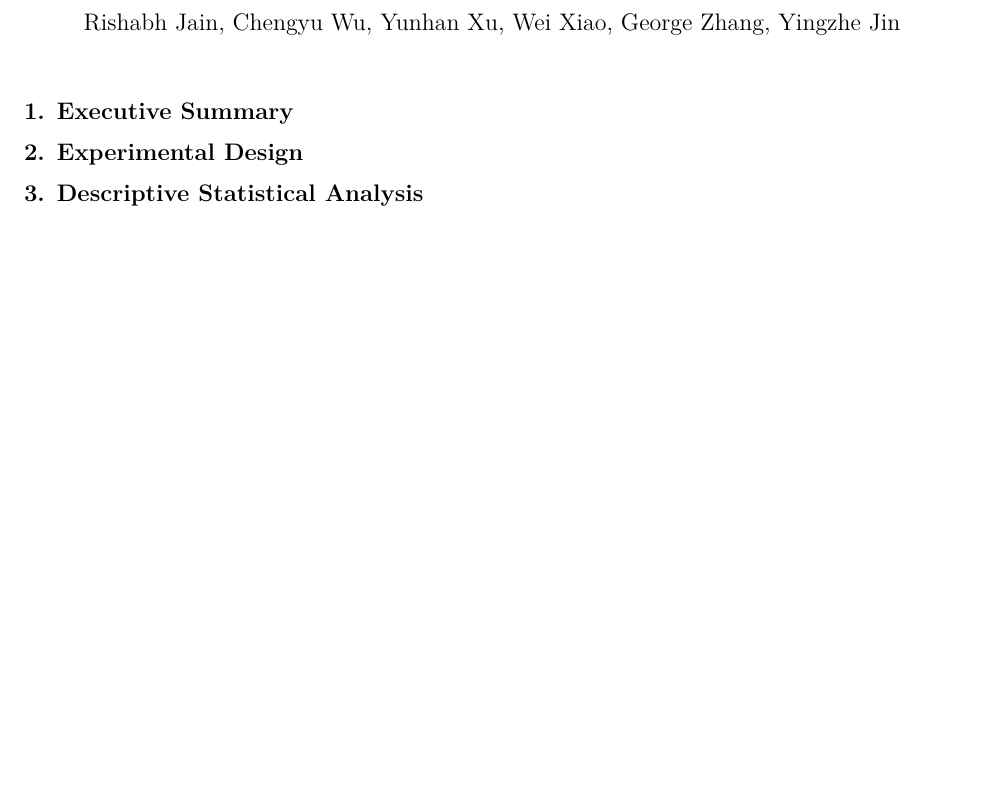
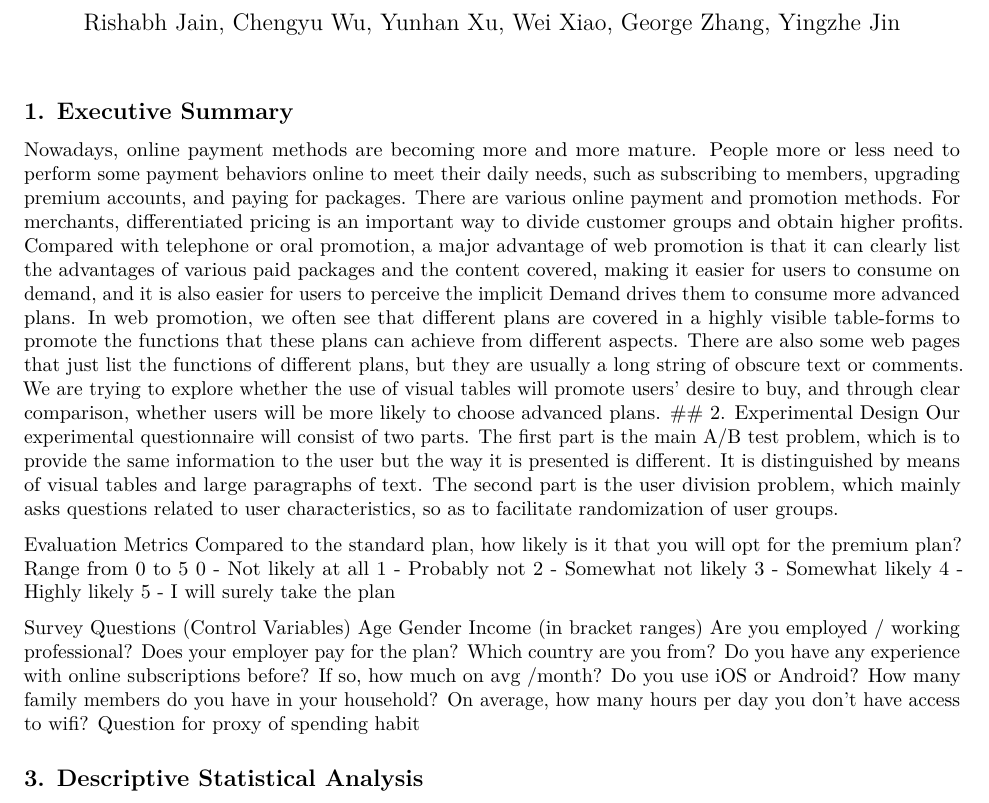
Before and after one commit to Claireyhxu/A-B_Testing_Project, an R Markdown document (ab_testing.Rmd): part of page 1 of 6, cut so that both start at the same text, the shorter picture padded with empty space. Rendered offline with R 4.5, knitr and Pandoc, then LaTeX, with nearby package versions; some code elsewhere in the file could not run offline.

Commit message:
Update ab_testing.Rmd

````diff
--- a/ab_testing.Rmd
+++ b/ab_testing.Rmd
@@ -95,8 +95,35 @@ surveyData <- surveyData %>%
 ```
 
 ## 1. Executive Summary
+Nowadays, online payment methods are becoming more and more mature. People more or less need to perform some payment behaviors online to meet their daily needs, such as subscribing to members, upgrading premium accounts, and paying for packages. There are various online payment and promotion methods. For merchants, differentiated pricing is an important way to divide customer groups and obtain higher profits. Compared with telephone or oral promotion, a major advantage of web promotion is that it can clearly list the advantages of various paid packages and the content covered, making it easier for users to consume on demand, and it is also easier for users to perceive the implicit Demand drives them to consume more advanced plans.
+In web promotion, we often see that different plans are covered in a highly visible table-forms to promote the functions that these plans can achieve from different aspects. There are also some web pages that just list the functions of different plans, but they are usually a long string of obscure text or comments. We are trying to explore whether the use of visual tables will promote users' desire to buy, and through clear comparison, whether users will be more likely to choose advanced plans.
+## 2. Experimental Design
+Our experimental questionnaire will consist of two parts. The first part is the main A/B test problem, which is to provide the same information to the user but the way it is presented is different. It is distinguished by means of visual tables and large paragraphs of text. The second part is the user division problem, which mainly asks questions related to user characteristics, so as to facilitate randomization of user groups.
 
-## 2. Experimental Design
+Evaluation Metrics
+Compared to the standard plan, how likely is it that you will opt for the premium plan?
+Range from 0 to 5
+0 - Not likely at all
+1 - Probably not
+2 - Somewhat not likely
+3 - Somewhat likely
+4 - Highly likely
+5 - I will surely take the plan
+
+
+Survey Questions (Control Variables)
+Age
+Gender
+Income (in bracket ranges)
+Are you employed / working professional?
+Does your employer pay for the plan?
+Which country are you from?
+Do you have any experience with online subscriptions before? If so, how much on avg /month?
+Do you use iOS or Android?
+How many family members do you have in your household?
+On average, how many hours per day you don’t have access to wifi?
+Question for proxy of spending habit
+
 
 ## 3. Descriptive Statistical Analysis
 
````
